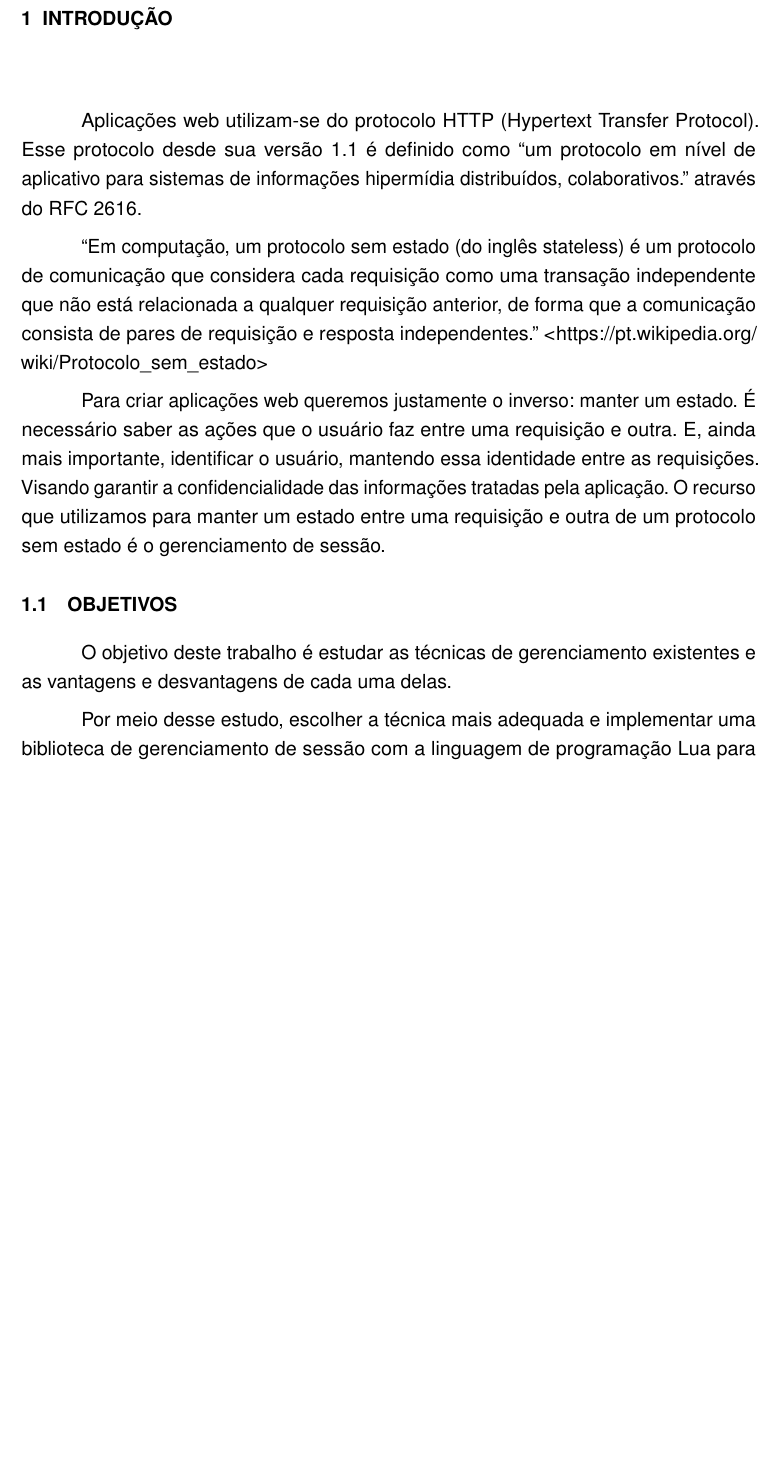
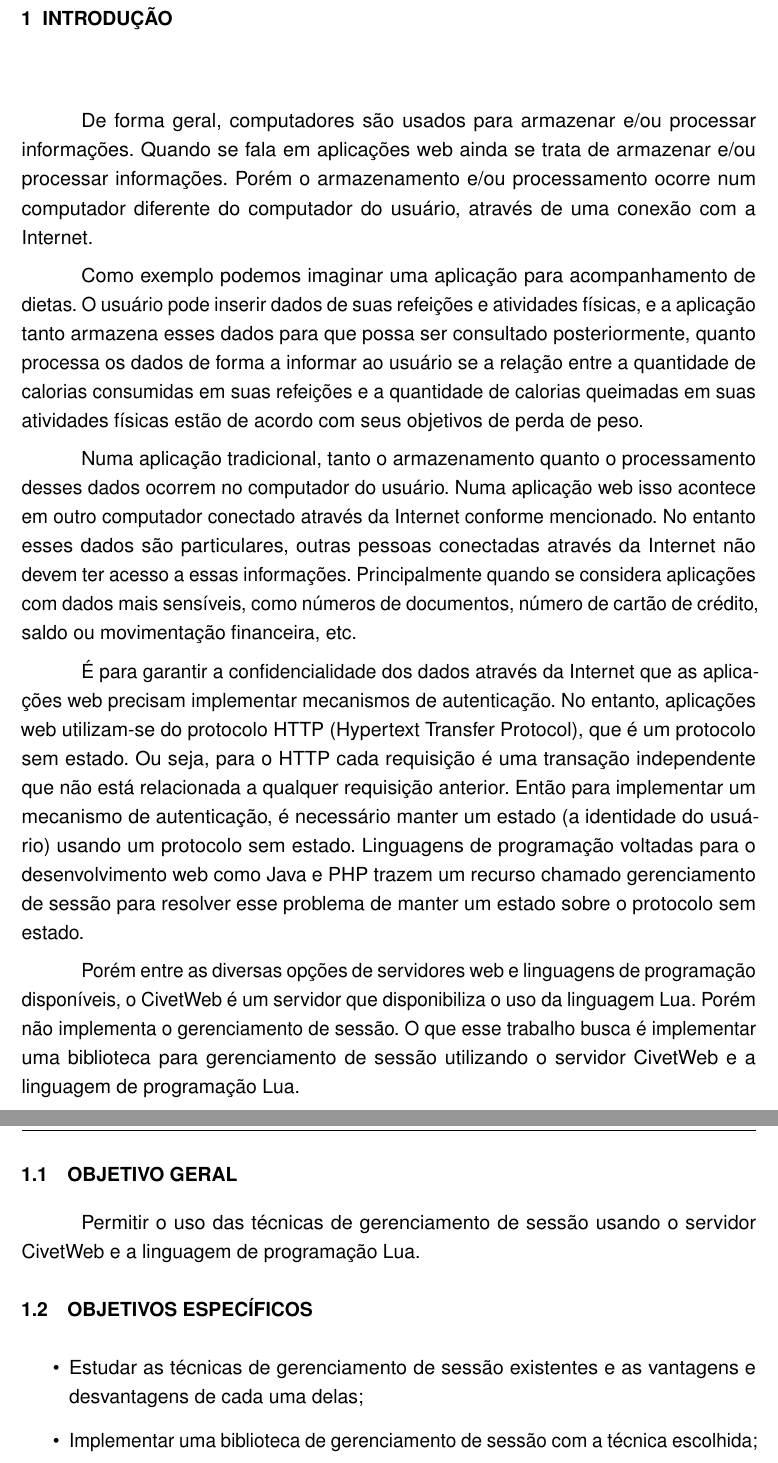
Before and after one commit to br-lemes/TCC, a LaTeX thesis (doc/documento.tex, which reads doc/conteudo.tex): part of page 9 of 11 before the commit and two parts of pages 9 and 10 of 11 after it, the two joined at a grey line, cut so that both start at the same text, the shorter picture padded with empty space. Compiled offline with pdfLaTeX.

Commit message:
Correções

```diff
--- a/doc/conteudo.tex
+++ b/doc/conteudo.tex
@@ -1,24 +1,38 @@
+
+% O que são aplicações web.
+
+% Principio da confidencialidade
+
+% Gerenciamento de sessão
+
+% Gerenciamento de sessão para CivetWeb com Lua
 
 \chapter{Introdução}
 
-Aplicações web utilizam-se do protocolo HTTP (Hypertext Transfer Protocol). Esse protocolo desde sua versão 1.1 é definido como ``um protocolo em nível de aplicativo para sistemas de informações hipermídia distribuídos, colaborativos.'' através do RFC 2616.
+De forma geral, computadores são usados para armazenar e/ou processar informações. Quando se fala em aplicações web ainda se trata de armazenar e/ou processar informações. Porém o armazenamento e/ou processamento ocorre num computador diferente do computador do usuário, através de uma conexão com a Internet.
 
-``Em computação, um protocolo sem estado (do inglês stateless) é um protocolo de comunicação que considera cada requisição como uma transação independente que não está relacionada a qualquer requisição anterior, de forma que a comunicação consista de pares de requisição e resposta independentes.'' \url{https://pt.wikipedia.org/wiki/Protocolo_sem_estado}
+Como exemplo podemos imaginar uma aplicação para acompanhamento de dietas. O usuário pode inserir dados de suas refeições e atividades físicas, e a aplicação tanto armazena esses dados para que possa ser consultado posteriormente, quanto processa os dados de forma a informar ao usuário se a relação entre a quantidade de calorias consumidas em suas refeições e a quantidade de calorias queimadas em suas atividades físicas estão de acordo com seus objetivos de perda de peso.
 
-Para criar aplicações web queremos justamente o inverso: manter um estado. É necessário saber as ações que o usuário faz entre uma requisição e outra. E, ainda mais importante, identificar o usuário, mantendo essa identidade entre as requisições. Visando garantir a confidencialidade das informações tratadas pela aplicação. O recurso que utilizamos para manter um estado entre uma requisição e outra de um protocolo sem estado é o gerenciamento de sessão.
+Numa aplicação tradicional, tanto o armazenamento quanto o processamento desses dados ocorrem no computador do usuário. Numa aplicação web isso acontece em outro computador conectado através da Internet conforme mencionado. No entanto esses dados são particulares, outras pessoas conectadas através da Internet não devem ter acesso a essas informações. Principalmente quando se considera aplicações com dados mais sensíveis, como números de documentos, número de cartão de crédito, saldo ou movimentação financeira, etc.
 
-% ``Em computação, aplicação web designa, de forma geral, sistemas de informática projetados para utilização através de um navegador, através da internet ou aplicativos desenvolvidos utilizando tecnologias web HTML, JavaScript e CSS.'' \url{https://pt.wikipedia.org/wiki/Aplicação_web}
+É para garantir a confidencialidade dos dados através da Internet que as aplicações web precisam implementar mecanismos de autenticação. No entanto, aplicações web utilizam-se do protocolo HTTP (Hypertext Transfer Protocol), que é um protocolo sem estado. Ou seja, para o HTTP cada requisição é uma transação independente que não está relacionada a qualquer requisição anterior. Então para implementar um mecanismo de autenticação, é necessário manter um estado (a identidade do usuário) usando um protocolo sem estado. Linguagens de programação voltadas para o desenvolvimento web como Java e PHP trazem um recurso chamado gerenciamento de sessão para resolver esse problema de manter um estado sobre o protocolo sem estado.
 
-% Pela sua natureza de utilização multi-usuário, especialmente através da internet com usuários podendo acessar de qualquer parte do mundo, é necessário identificar o usuário para garantir a confidencialidade das informações tratadas pela aplicação.
-% As aplicações precisam
+Porém entre as diversas opções de servidores web e linguagens de programação disponíveis, o CivetWeb é um servidor que disponibiliza o uso da linguagem Lua. Porém não implementa o gerenciamento de sessão. O que esse trabalho busca é implementar uma biblioteca para gerenciamento de sessão utilizando o servidor CivetWeb e a linguagem de programação Lua.
 
 % ``O gerenciamento de sessão é o processo de manter informações de estado entre várias solicitações''. Xue Bai
 
 
 % Protocolo HTTP stateless.
 
-\section{Objetivos}
+\section{Objetivo geral}
 
-O objetivo deste trabalho é estudar as técnicas de gerenciamento existentes e as vantagens e desvantagens de cada uma delas.
+Permitir o uso das técnicas de gerenciamento de sessão usando o servidor CivetWeb e a linguagem de programação Lua.
 
-Por meio desse estudo, escolher a técnica mais adequada e implementar uma biblioteca de gerenciamento de sessão com a linguagem de programação Lua para uso no servidor CivetWeb.
+% O objetivo deste trabalho é estudar as técnicas de gerenciamento de sessão existentes e as vantagens e desvantagens de cada uma delas.
+
+\section{Objetivos específicos}
+
+\begin{itemize}
+	\item Estudar as técnicas de gerenciamento de sessão existentes e as vantagens e desvantagens de cada uma delas;
+	\item Implementar uma biblioteca de gerenciamento de sessão com a técnica escolhida; e
+	\item Criar um exemplo demonstrativo de uso desta biblioteca.
```
Also changed, not shown: doc/conteudo.tex (27 more changed lines), 1 other file.
